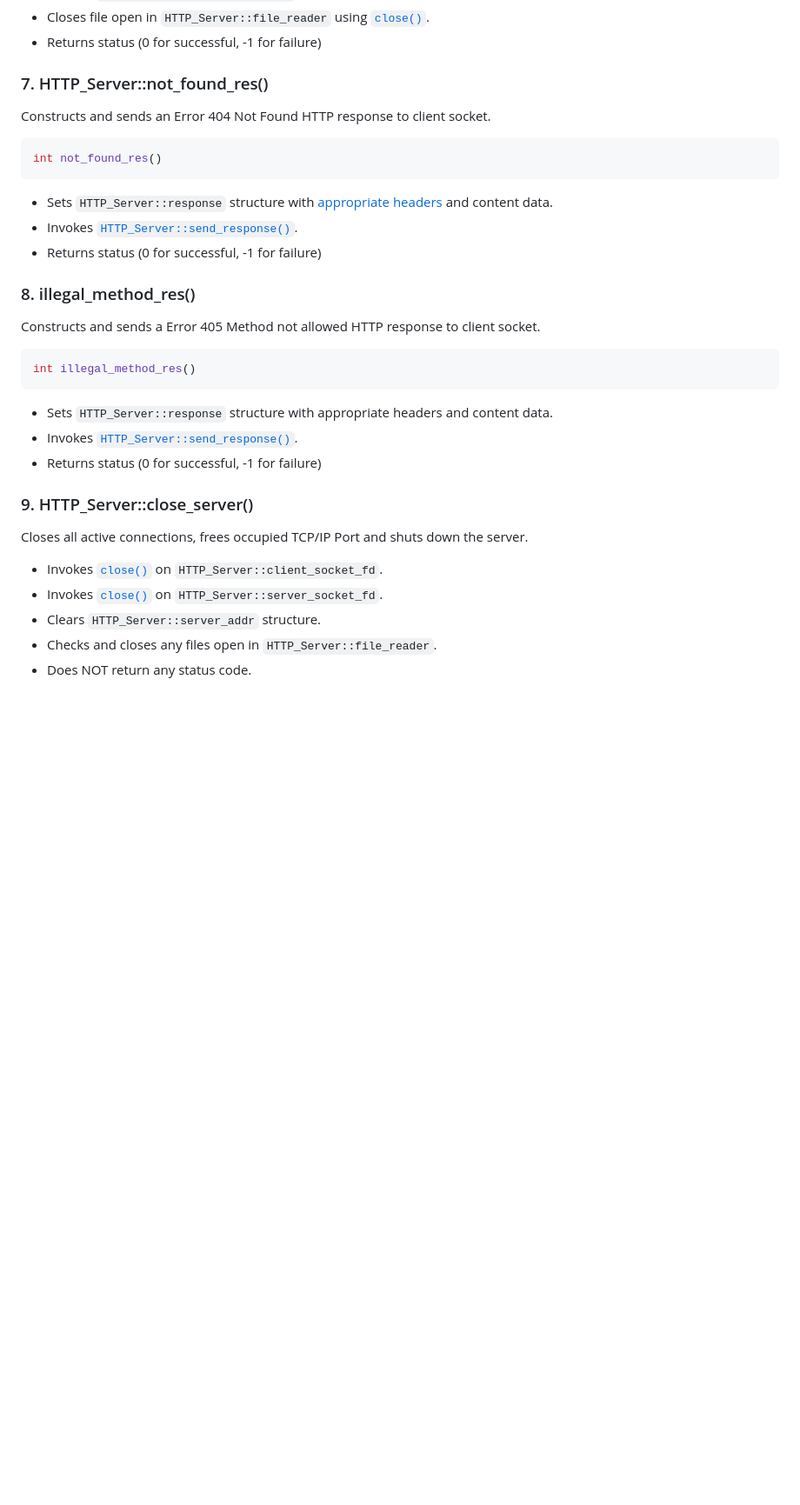
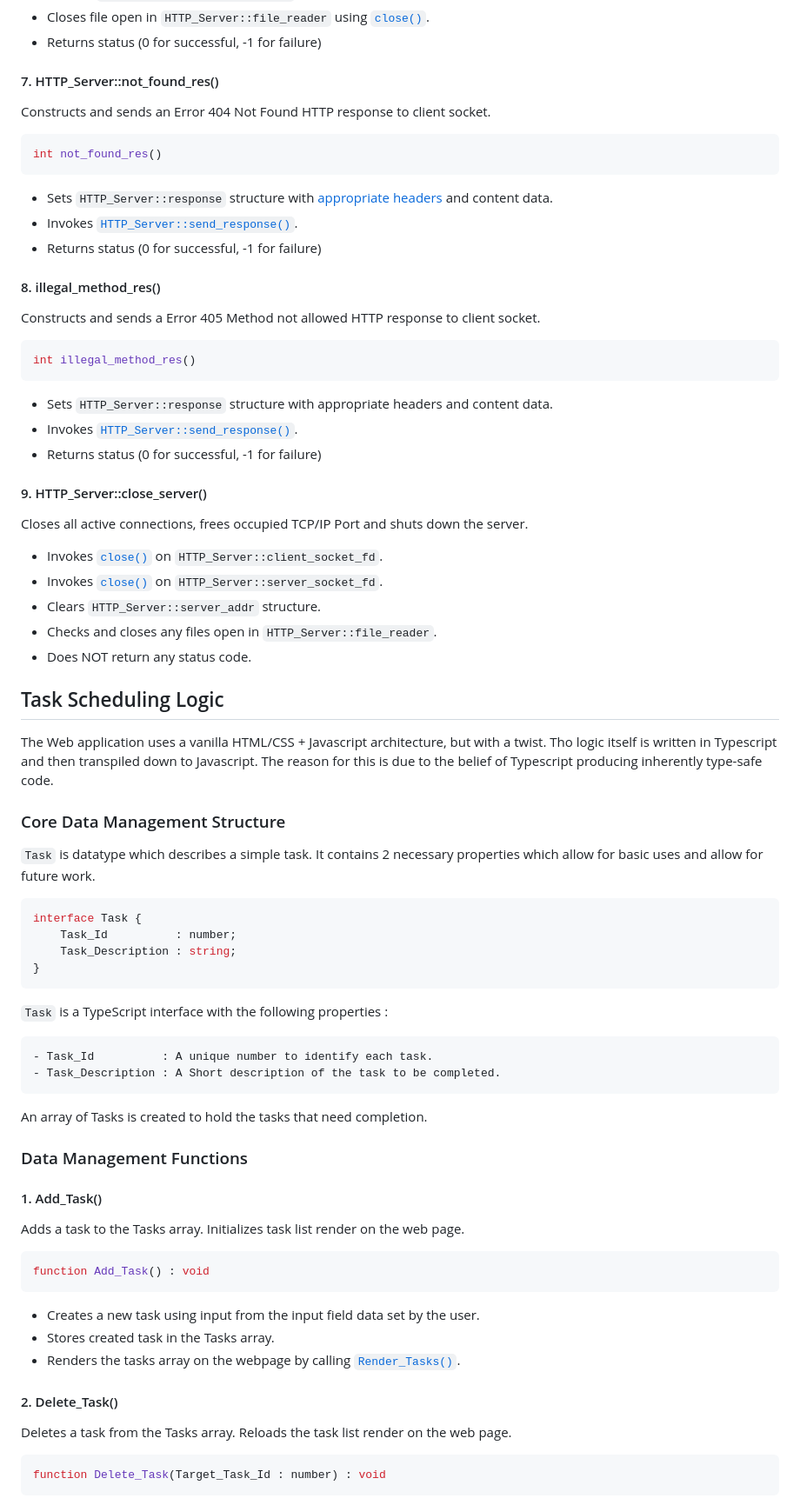
Before and after one commit to black-operative/Task-Scheduler, a Markdown page: Readme.md, the part around one of its changes. Shown at 87% size. Drawn GitHub-style; blank space fills up the shorter version.

````diff
--- a/Readme.md
+++ b/Readme.md
@@ -380,7 +382,7 @@ int send_file_res()
 - Closes file open in `HTTP_Server::file_reader` using [`close()`](#13-stdifstreamclose).
 - Returns status (0 for successful, -1 for failure)
 
-### 7. HTTP_Server::not_found_res()
+#### 7. HTTP_Server::not_found_res()
 
 Constructs and sends an Error 404 Not Found HTTP response to client socket.
 
@@ -392,7 +394,7 @@ int not_found_res()
 - Invokes [`HTTP_Server::send_response()`](#5-http_serversend_response).
 - Returns status (0 for successful, -1 for failure)
 
-### 8. illegal_method_res()
+#### 8. illegal_method_res()
 
 Constructs and sends a Error 405 Method not allowed HTTP response to client socket.
 
@@ -404,7 +406,7 @@ int illegal_method_res()
 - Invokes [`HTTP_Server::send_response()`](#5-http_serversend_response).
 - Returns status (0 for successful, -1 for failure)
 
-### 9. HTTP_Server::close_server()
+#### 9. HTTP_Server::close_server()
 
 Closes all active connections, frees occupied TCP/IP Port and shuts down the server.
 
@@ -413,3 +415,50 @@ Closes all active connections, frees occupied TCP/IP Port and shuts down the ser
 - Clears `HTTP_Server::server_addr` structure.
 - Checks and closes any files open in `HTTP_Server::file_reader`.
 - Does NOT return any status code.
+
+## Task Scheduling Logic
+
+The Web application uses a vanilla HTML/CSS + Javascript architecture, but with a twist. Tho logic itself is written in Typescript and then transpiled down to Javascript. The reason for this is due to the belief of Typescript producing inherently type-safe code.
+
+### Core Data Management Structure
+
+`Task` is datatype which describes a simple task. It contains 2 necessary properties which allow for basic uses and allow for future work.
+
+```ts
+interface Task {
+    Task_Id          : number;
+    Task_Description : string;
+}
+```
+
+`Task` is a TypeScript interface with the following properties :
+
+```plaintext
+- Task_Id          : A unique number to identify each task.
+- Task_Description : A Short description of the task to be completed.
+```
+
+An array of Tasks is created to hold the tasks that need completion.
+
+### Data Management Functions
+
+#### 1. Add_Task()
+
+Adds a task to the Tasks array. Initializes task list render on the web page.
+
+```ts
+function Add_Task() : void
+```
+
+- Creates a new task using input from the input field data set by the user.
+- Stores created task in the Tasks array.
+- Renders the tasks array on the webpage by calling [`Render_Tasks()`](#3-render_tasks).
+
+#### 2. Delete_Task()
+
+Deletes a task from the Tasks array. Reloads the task list render on the web page.
+
+```ts
+function Delete_Task(Target_Task_Id : number) : void
+```
+
````
Also changed, not shown: other parts of Readme.md (+34 -18 lines).
